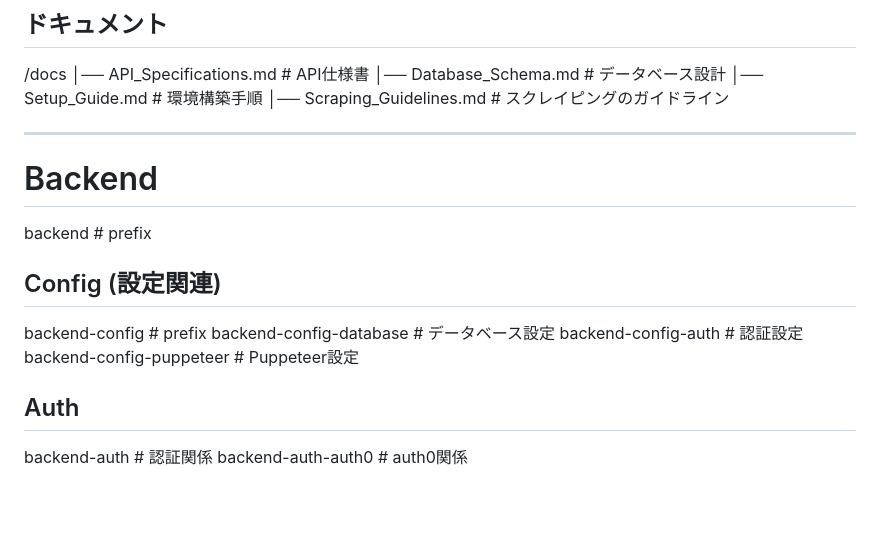
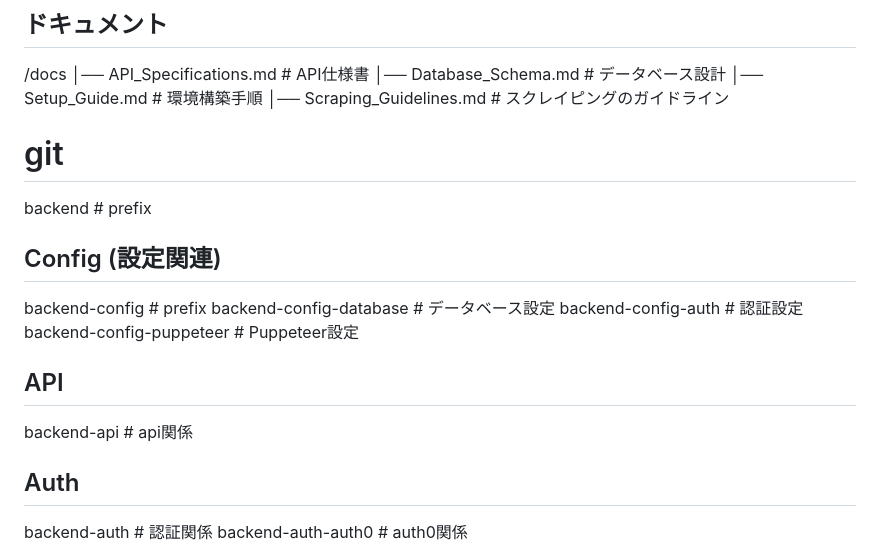
Before and after one commit to shortcut-guide/phi, a Markdown page: docs/architecture.md, the part around the change printed below. Drawn GitHub-style; blank space fills up the shorter version.

```diff
--- a/docs/architecture.md
+++ b/docs/architecture.md
@@ -506,9 +506,7 @@ lib/helper.js ❌ NG (lib/ は src-index.js に対応していない)
 │── Setup_Guide.md         # 環境構築手順
 │── Scraping_Guidelines.md # スクレイピングのガイドライン
 
----
-
-# Backend
+# git
 backend # prefix
 
 ## Config (設定関連)
@@ -516,6 +514,9 @@ backend-config # prefix
 backend-config-database  # データベース設定
 backend-config-auth  # 認証設定
 backend-config-puppeteer  # Puppeteer設定
+
+## API
+backend-api # api関係
 
 ## Auth
 backend-auth # 認証関係
```
Also changed, not shown: other parts of docs/architecture.md (+13 -0 lines).
